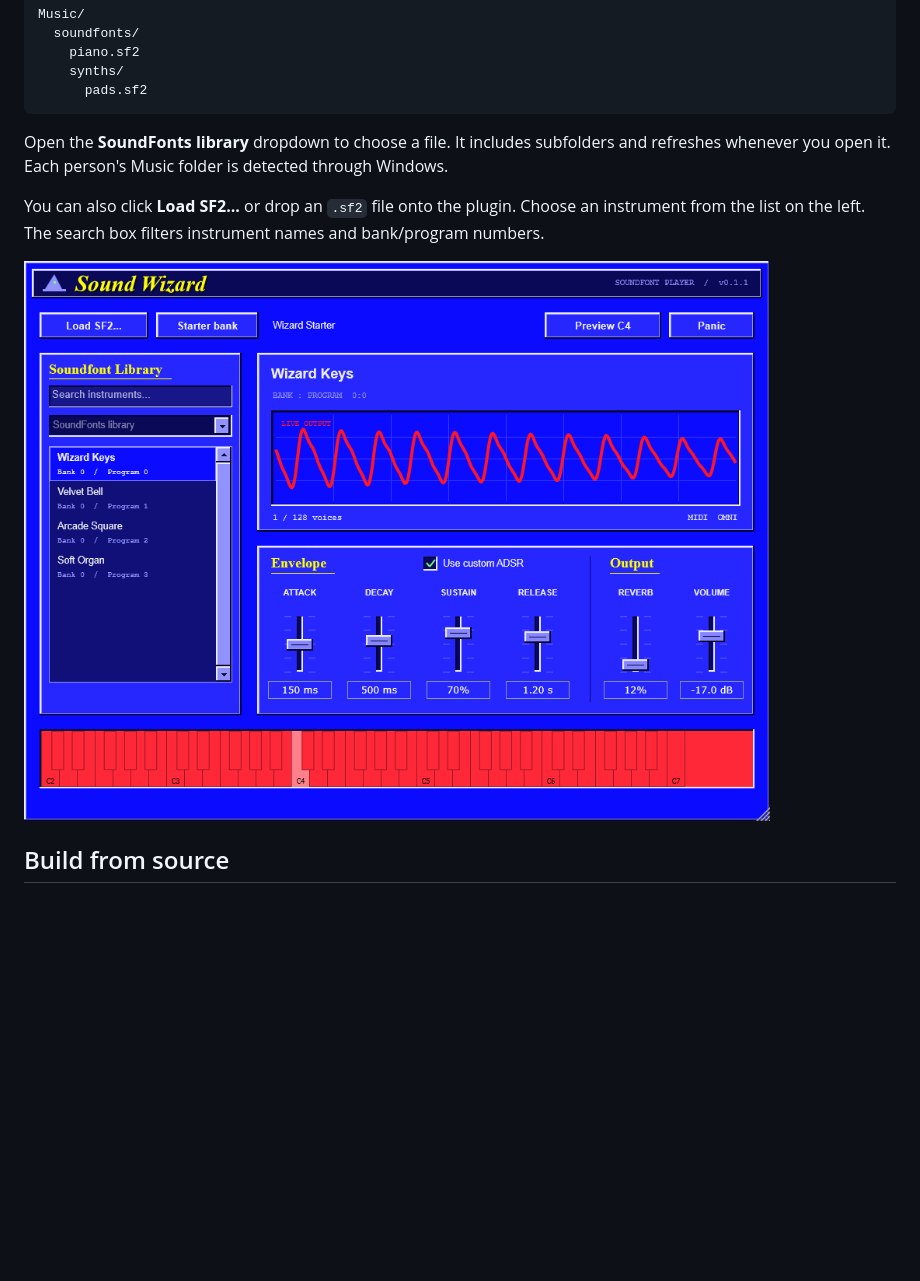
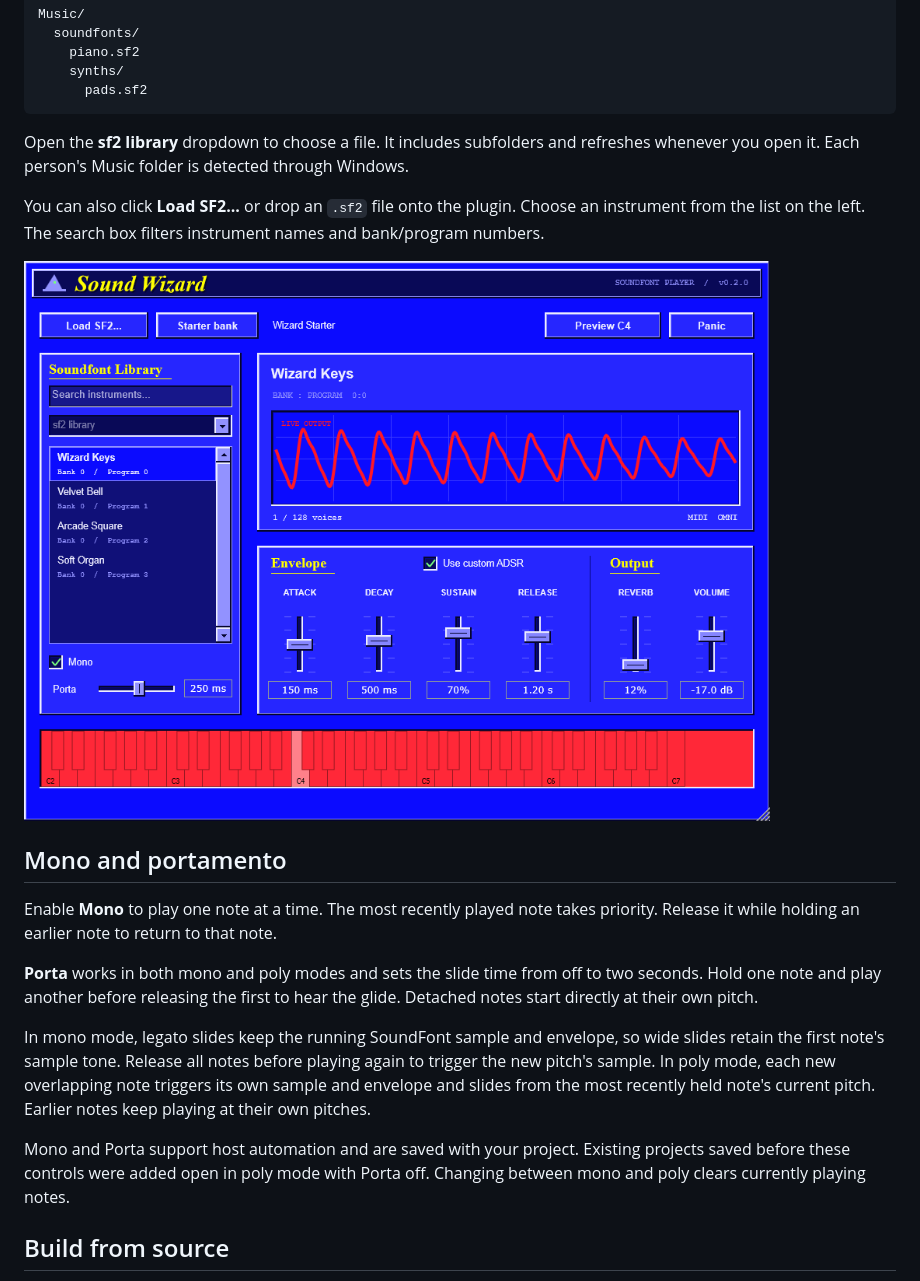
Before and after one commit to jesse00005/SoundWizard, a Markdown page: README.md, the part around one of its changes. GitHub-like rendering; pictures changed too: docs/screenshots/sound-wizard-envelope.png; blank space fills up the shorter version.

Commit message:
mono toggle + porta slider

````diff
--- a/README.md
+++ b/README.md
@@ -43,11 +45,21 @@ Music/
       pads.sf2
 ```
 
-Open the **SoundFonts library** dropdown to choose a file. It includes subfolders and refreshes whenever you open it. Each person's Music folder is detected through Windows.
+Open the **sf2 library** dropdown to choose a file. It includes subfolders and refreshes whenever you open it. Each person's Music folder is detected through Windows.
 
 You can also click **Load SF2...** or drop an `.sf2` file onto the plugin. Choose an instrument from the list on the left. The search box filters instrument names and bank/program numbers.
 
 ![Sound Wizard with custom ADSR enabled](docs/screenshots/sound-wizard-envelope.png)
+
+## Mono and portamento
+
+Enable **Mono** to play one note at a time. The most recently played note takes priority. Release it while holding an earlier note to return to that note.
+
+**Porta** works in both mono and poly modes and sets the slide time from off to two seconds. Hold one note and play another before releasing the first to hear the glide. Detached notes start directly at their own pitch.
+
+In mono mode, legato slides keep the running SoundFont sample and envelope, so wide slides retain the first note's sample tone. Release all notes before playing again to trigger the new pitch's sample. In poly mode, each new overlapping note triggers its own sample and envelope and slides from the most recently held note's current pitch. Earlier notes keep playing at their own pitches.
+
+Mono and Porta support host automation and are saved with your project. Existing projects saved before these controls were added open in poly mode with Porta off. Changing between mono and poly clears currently playing notes.
 
 ## Build from source
 
````
Also changed, not shown: other parts of README.md (+2 -0 lines), docs/screenshots/sound-wizard.png, 8 other files.
